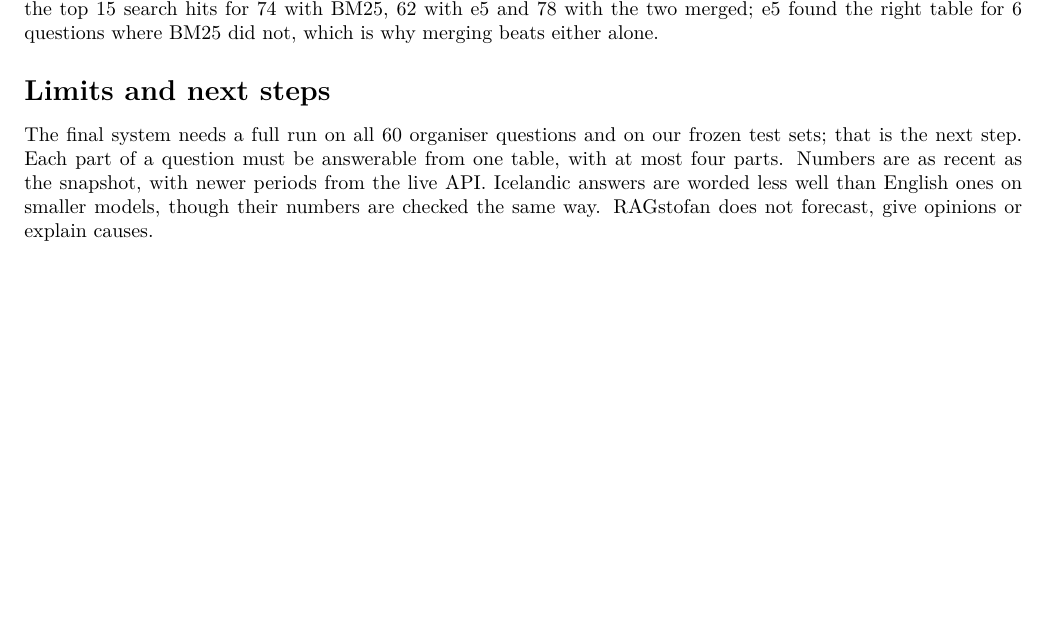
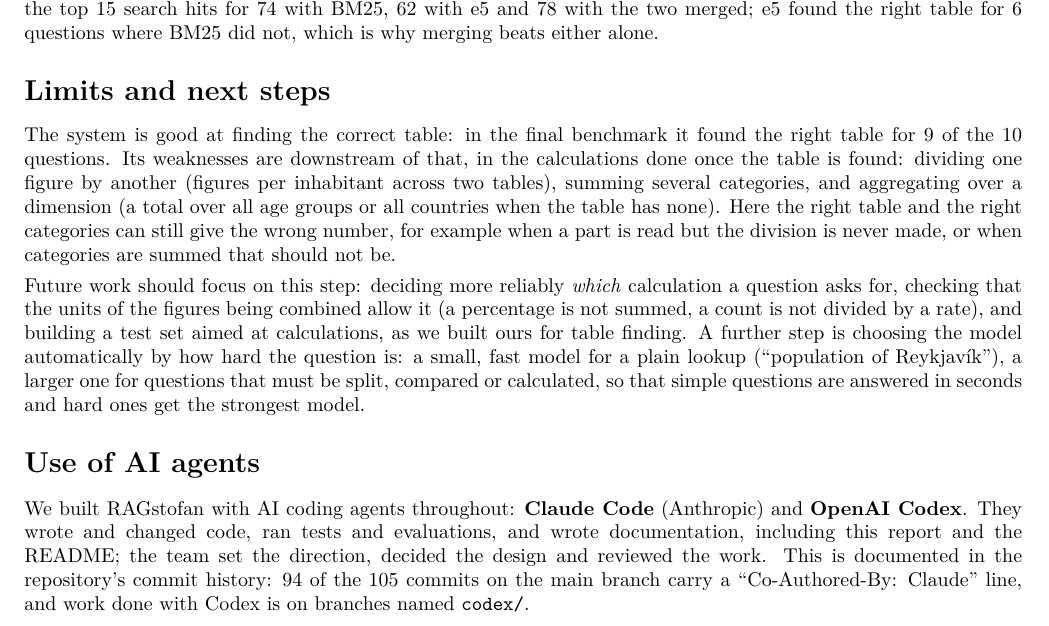
Before and after one commit to alexandersvafdal/RAGstofan_datathon2026, a LaTeX document (docs/report/ragstofan_report.tex): part of page 3 of 3, cut so that both start at the same text, the shorter picture padded with empty space. Compiled offline with pdfLaTeX.

Commit message:
Report and README: use of AI agents; limits are in the calculations, next steps there and in model choice
- Use of AI agents: built with Claude Code and OpenAI Codex, including the report and README, as the commit
  history shows (Co-Authored-By: Claude lines, codex/ branches).
- Limits and next steps rewritten: the system finds the right table well; the weaknesses are in dividing,
  summing and aggregating afterwards, which next steps should address, plus choosing the model by how hard the
  question is.

Co-Authored-By: Claude Opus 5.5 <noreply@anthropic.com>

```diff
--- a/docs/report/ragstofan_report.tex
+++ b/docs/report/ragstofan_report.tex
@@ -242,9 +242,26 @@ questions where BM25 did not, which is why merging beats either alone.
 
 \section*{Limits and next steps}
 
-The final system needs a full run on all 60 organiser questions and on our frozen test sets; that is the next step.
-Each part of a question must be answerable from one table, with at most four parts. Numbers are as recent as the
-snapshot, with newer periods from the live API. Icelandic answers are worded less well than English ones on smaller
-models, though their numbers are checked the same way. RAGstofan does not forecast, give opinions or explain causes.
+The system is good at finding the correct table: in the final benchmark it found the right table for 9 of the 10
+questions. Its weaknesses are downstream of that, in the calculations done once the table is found: dividing one
+figure by another (figures per inhabitant across two tables), summing several categories, and aggregating over a
+dimension (a total over all age groups or all countries when the table has none). Here the right table and the right
+categories can still give the wrong number, for example when a part is read but the division is never made, or when
+categories are summed that should not be.
+
+Future work should focus on this step: deciding more reliably \emph{which} calculation a question asks for, checking
+that the units of the figures being combined allow it (a percentage is not summed, a count is not divided by a rate),
+and building a test set aimed at calculations, as we built ours for table finding. A further step is choosing the
+model automatically by how hard the question is: a small, fast model for a plain lookup (``population of
+Reykjavík''), a larger one for questions that must be split, compared or calculated, so that simple questions are
+answered in seconds and hard ones get the strongest model.
+
+\section*{Use of AI agents}
+
+We built RAGstofan with AI coding agents throughout: \textbf{Claude Code} (Anthropic) and \textbf{OpenAI Codex}. They
+wrote and changed code, ran tests and evaluations, and wrote documentation, including this report and the README;
+the team set the direction, decided the design and reviewed the work. This is documented in the repository's commit
+history: 94 of the 105 commits on the main branch carry a ``Co-Authored-By: Claude'' line, and work done with Codex is
+on branches named \texttt{codex/}.
 
 \end{document}
```
Also changed, not shown: README.md, docs/report/ragstofan_report.pdf.
